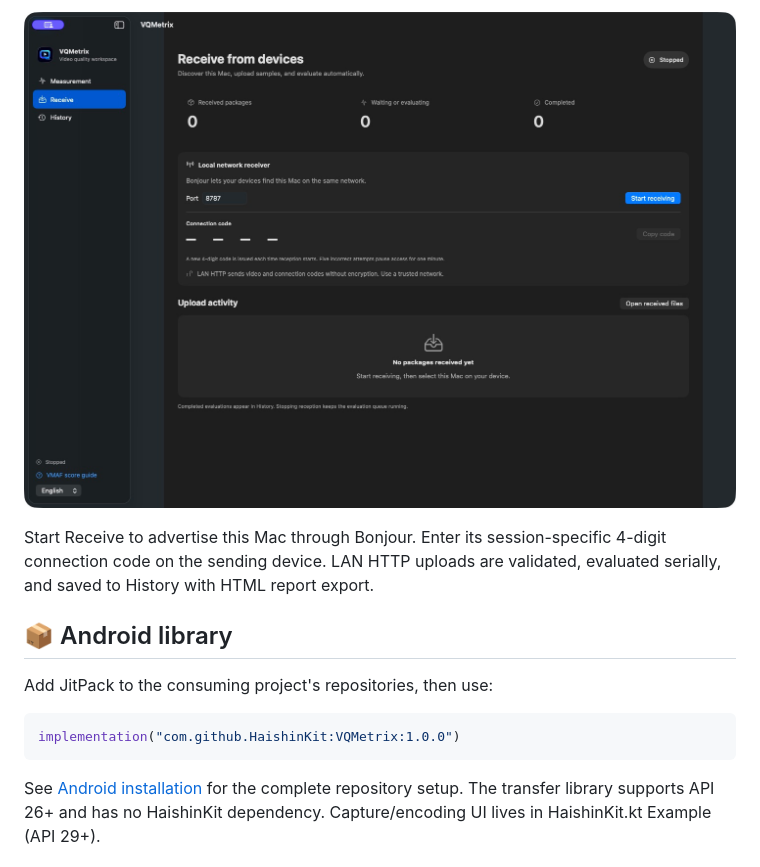
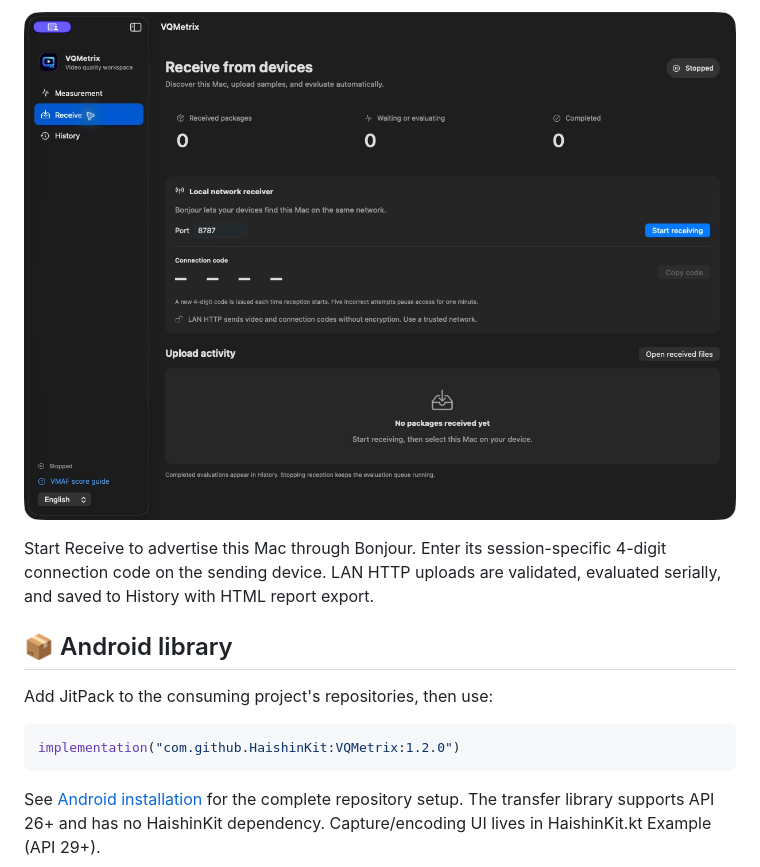
Before and after one commit to HaishinKit/VQMetrix, a Markdown page: README.md, the part around one of its changes. Drawn GitHub-style; pictures changed too: Assets/Screenshots/macos-receiver.png.

````diff
--- a/README.md
+++ b/README.md
@@ -33,7 +39,7 @@ evaluated serially, and saved to History with HTML report export.
 Add JitPack to the consuming project's repositories, then use:
 
 ```kotlin
-implementation("com.github.HaishinKit:VQMetrix:1.0.0")
+implementation("com.github.HaishinKit:VQMetrix:1.2.0")
 ```
 
 See [Android installation](Android/README.md) for the complete repository setup.
````
Also changed, not shown: other parts of README.md (+10 -4 lines), Android/README.md (+2 -2 lines), docs/releases.md (+2 -2 lines), Assets/Screenshots/macos-bitrate-search.png (added), Assets/Screenshots/macos-measurement.png, 5 other files.
